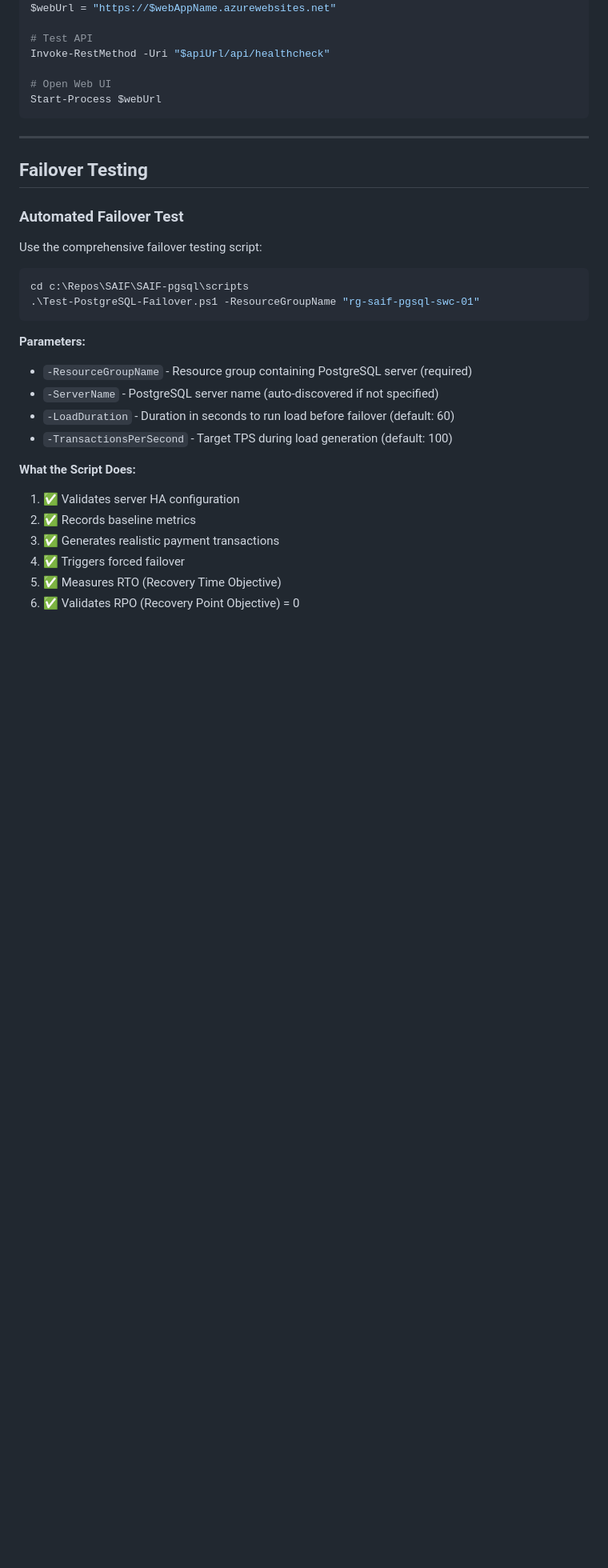
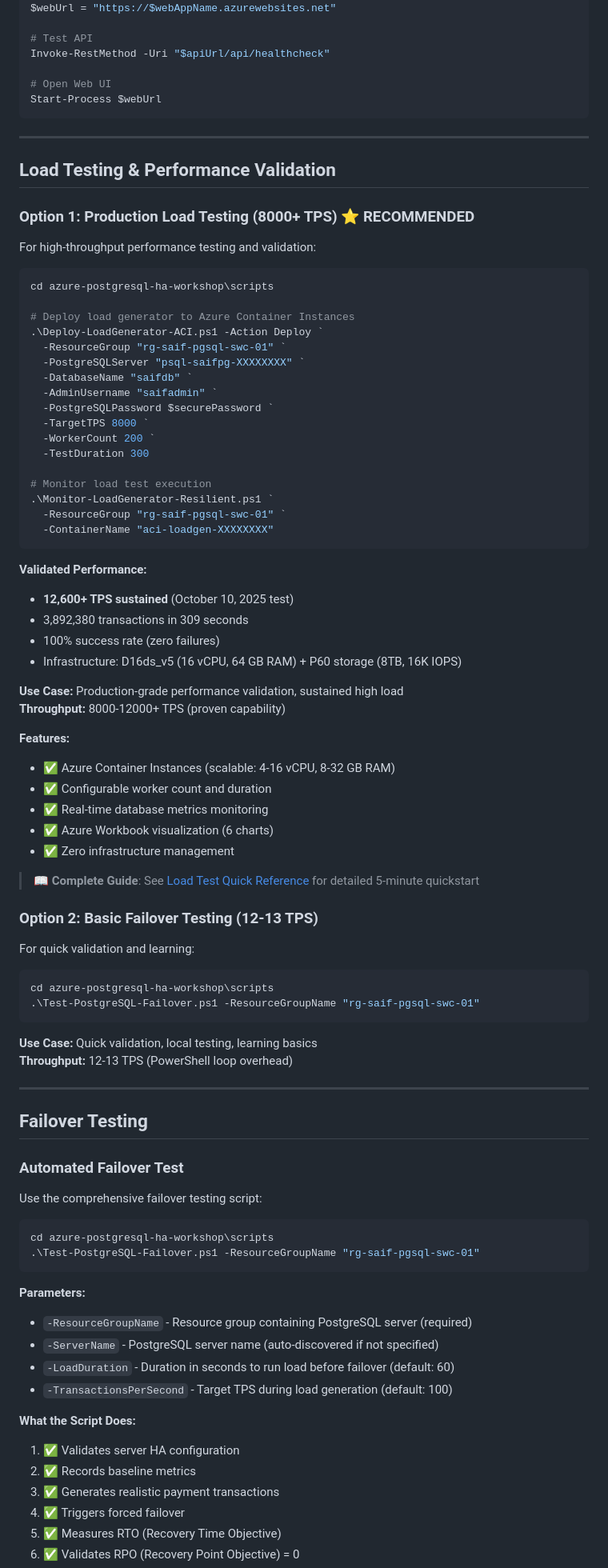
Before and after one commit to jonathan-vella/azure-postgresql-ha-workshop, a Markdown page: docs/v1.0.0/deployment-guide.md, the part around the change printed below. Shown: that part at 80% size. Rendered like a GitHub page; blank space fills up the shorter version.

Commit message:
docs: update deployment guide for v2.0.0 reorganization; enhance load testing and performance validation sections

````diff
--- a/docs/v1.0.0/deployment-guide.md
+++ b/docs/v1.0.0/deployment-guide.md
@@ -384,6 +395,64 @@ Start-Process $webUrl
 
 ---
 
+## Load Testing & Performance Validation
+
+### Option 1: Production Load Testing (8000+ TPS) ⭐ **RECOMMENDED**
+
+For high-throughput performance testing and validation:
+
+```powershell
+cd azure-postgresql-ha-workshop\scripts
+
+# Deploy load generator to Azure Container Instances
+.\Deploy-LoadGenerator-ACI.ps1 -Action Deploy `
+  -ResourceGroup "rg-saif-pgsql-swc-01" `
+  -PostgreSQLServer "psql-saifpg-XXXXXXXX" `
+  -DatabaseName "saifdb" `
+  -AdminUsername "saifadmin" `
+  -PostgreSQLPassword $securePassword `
+  -TargetTPS 8000 `
+  -WorkerCount 200 `
+  -TestDuration 300
+
+# Monitor load test execution
+.\Monitor-LoadGenerator-Resilient.ps1 `
+  -ResourceGroup "rg-saif-pgsql-swc-01" `
+  -ContainerName "aci-loadgen-XXXXXXXX"
+```
+
+**Validated Performance:**
+- **12,600+ TPS sustained** (October 10, 2025 test)
+- 3,892,380 transactions in 309 seconds
+- 100% success rate (zero failures)
+- Infrastructure: D16ds_v5 (16 vCPU, 64 GB RAM) + P60 storage (8TB, 16K IOPS)
+
+**Use Case:** Production-grade performance validation, sustained high load
+**Throughput:** 8000-12000+ TPS (proven capability)
+
+**Features:**
+- ✅ Azure Container Instances (scalable: 4-16 vCPU, 8-32 GB RAM)
+- ✅ Configurable worker count and duration
+- ✅ Real-time database metrics monitoring
+- ✅ Azure Workbook visualization (6 charts)
+- ✅ Zero infrastructure management
+
+> 📖 **Complete Guide**: See [Load Test Quick Reference](../guides/LOAD-TEST-QUICK-REF.md) for detailed 5-minute quickstart
+
+### Option 2: Basic Failover Testing (12-13 TPS)
+
+For quick validation and learning:
+
+```powershell
+cd azure-postgresql-ha-workshop\scripts
+.\Test-PostgreSQL-Failover.ps1 -ResourceGroupName "rg-saif-pgsql-swc-01"
+```
+
+**Use Case:** Quick validation, local testing, learning basics
+**Throughput:** 12-13 TPS (PowerShell loop overhead)
+
+---
+
 ## Failover Testing
 
 ### Automated Failover Test
@@ -391,7 +460,7 @@ Start-Process $webUrl
 Use the comprehensive failover testing script:
 
 ```powershell
-cd c:\Repos\SAIF\SAIF-pgsql\scripts
+cd azure-postgresql-ha-workshop\scripts
 .\Test-PostgreSQL-Failover.ps1 -ResourceGroupName "rg-saif-pgsql-swc-01"
 ```
 
````
Also changed, not shown: other parts of docs/v1.0.0/deployment-guide.md (+100 -19 lines).
